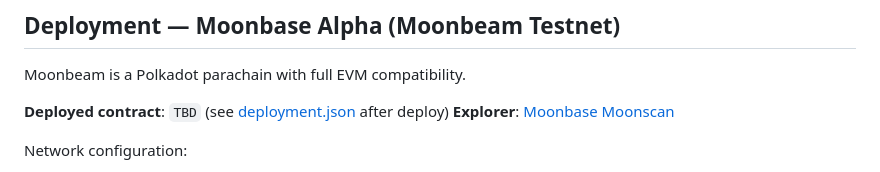
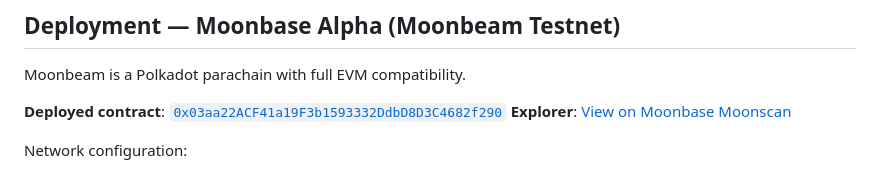
Before and after one commit to helmutdeving/policy-vault, a Markdown page: README.md, the part around one of its changes. GitHub-like rendering.

```diff
--- a/README.md
+++ b/README.md
@@ -64,8 +65,8 @@ event TxCancelled(uint256 indexed txId, address indexed canceller, string reason
 
 Moonbeam is a Polkadot parachain with full EVM compatibility.
 
-**Deployed contract**: `TBD` (see [deployment.json](./deployment.json) after deploy)
-**Explorer**: [Moonbase Moonscan](https://moonbase.moonscan.io)
+**Deployed contract**: [`0x03aa22ACF41a19F3b1593332DdbD8D3C4682f290`](https://moonbase.moonscan.io/address/0x03aa22ACF41a19F3b1593332DdbD8D3C4682f290)
+**Explorer**: [View on Moonbase Moonscan](https://moonbase.moonscan.io/address/0x03aa22ACF41a19F3b1593332DdbD8D3C4682f290)
 
 Network configuration:
 - RPC: `https://rpc.api.moonbase.moonbeam.network`
```
Also changed, not shown: other parts of README.md (+2 -1 lines).
